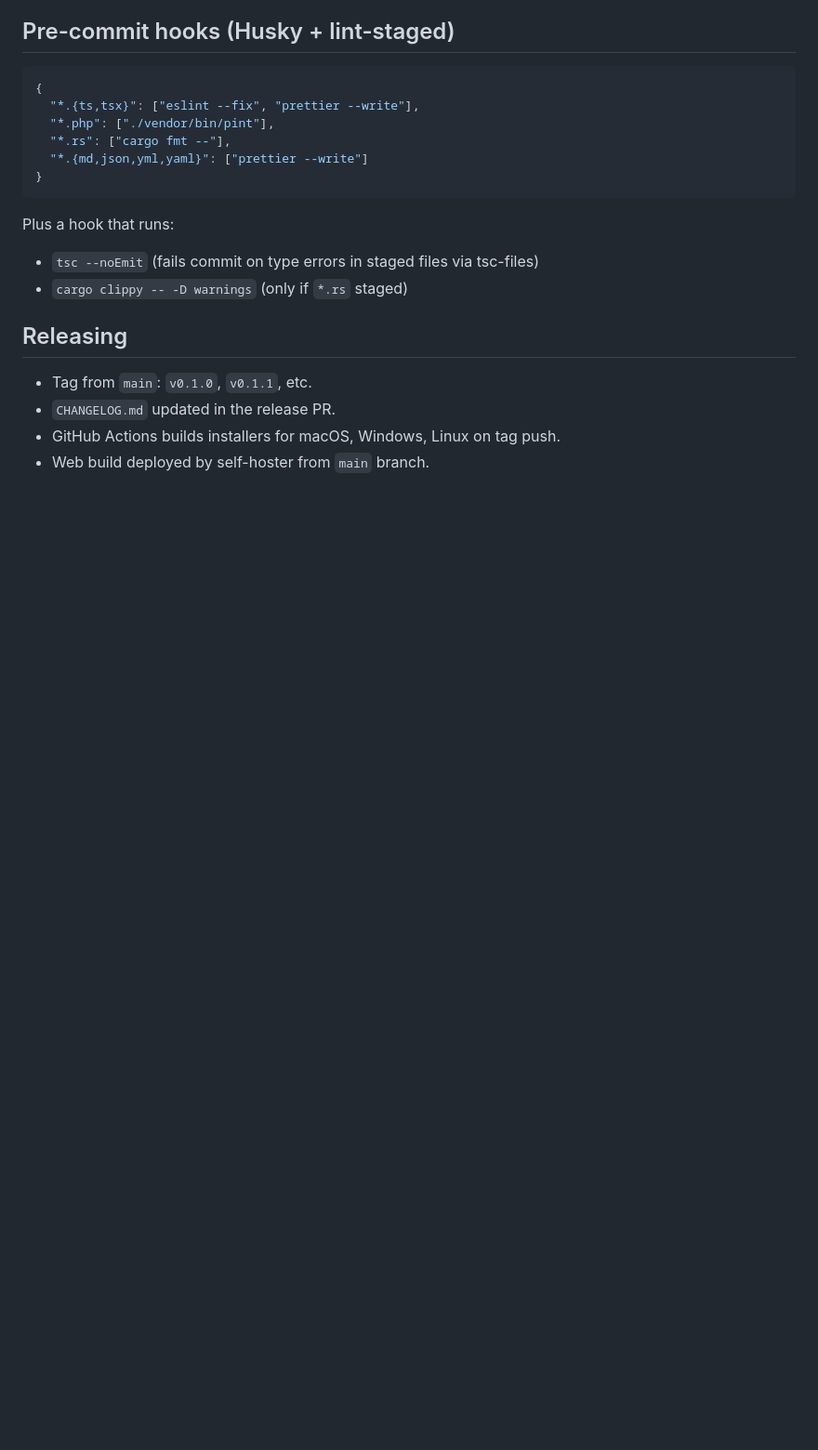
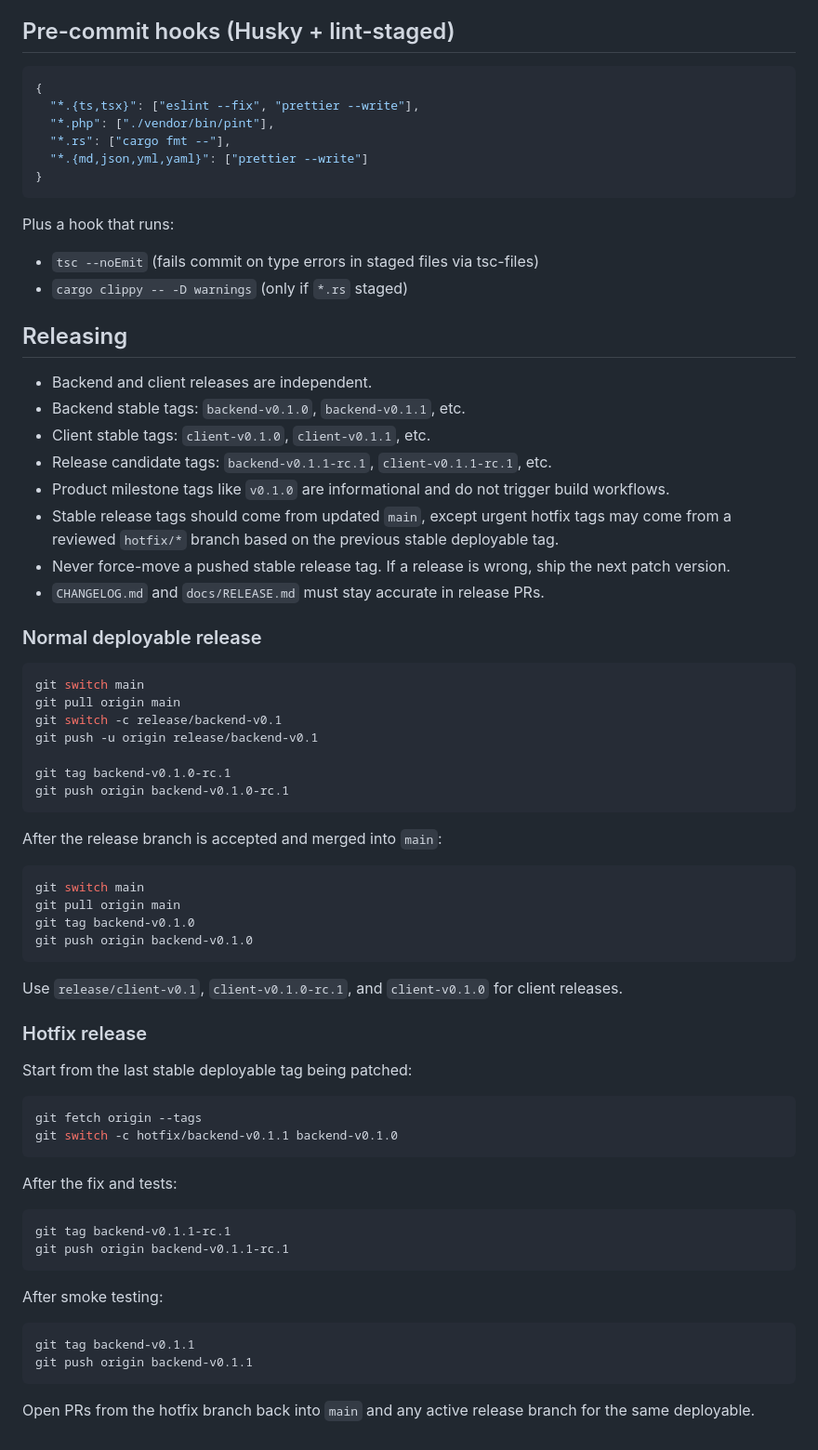
Before and after one commit to armendzekjiri/Trominal, a Markdown page: .ai/skills/git-workflow.md, the part around one of its changes. Shown at 93% size. Drawn GitHub-style; blank space fills up the shorter version.

````diff
--- a/.ai/skills/git-workflow.md
+++ b/.ai/skills/git-workflow.md
@@ -93,7 +97,59 @@ Plus a hook that runs:
 
 ## Releasing
 
-- Tag from `main`: `v0.1.0`, `v0.1.1`, etc.
-- `CHANGELOG.md` updated in the release PR.
-- GitHub Actions builds installers for macOS, Windows, Linux on tag push.
-- Web build deployed by self-hoster from `main` branch.
+- Backend and client releases are independent.
+- Backend stable tags: `backend-v0.1.0`, `backend-v0.1.1`, etc.
+- Client stable tags: `client-v0.1.0`, `client-v0.1.1`, etc.
+- Release candidate tags: `backend-v0.1.1-rc.1`, `client-v0.1.1-rc.1`, etc.
+- Product milestone tags like `v0.1.0` are informational and do not trigger build workflows.
+- Stable release tags should come from updated `main`, except urgent hotfix tags may come from a reviewed `hotfix/*` branch based on the previous stable deployable tag.
+- Never force-move a pushed stable release tag. If a release is wrong, ship the next patch version.
+- `CHANGELOG.md` and `docs/RELEASE.md` must stay accurate in release PRs.
+
+### Normal deployable release
+
+```bash
+git switch main
+git pull origin main
+git switch -c release/backend-v0.1
+git push -u origin release/backend-v0.1
+
+git tag backend-v0.1.0-rc.1
+git push origin backend-v0.1.0-rc.1
+```
+
+After the release branch is accepted and merged into `main`:
+
+```bash
+git switch main
+git pull origin main
+git tag backend-v0.1.0
+git push origin backend-v0.1.0
+```
+
+Use `release/client-v0.1`, `client-v0.1.0-rc.1`, and `client-v0.1.0` for client releases.
+
+### Hotfix release
+
+Start from the last stable deployable tag being patched:
+
+```bash
+git fetch origin --tags
+git switch -c hotfix/backend-v0.1.1 backend-v0.1.0
+```
+
+After the fix and tests:
+
+```bash
+git tag backend-v0.1.1-rc.1
+git push origin backend-v0.1.1-rc.1
+```
+
+After smoke testing:
+
+```bash
+git tag backend-v0.1.1
+git push origin backend-v0.1.1
+```
+
+Open PRs from the hotfix branch back into `main` and any active release branch for the same deployable.
````
Also changed, not shown: other parts of .ai/skills/git-workflow.md (+4 -0 lines), docs/RELEASE.md (+93 -0 lines).
